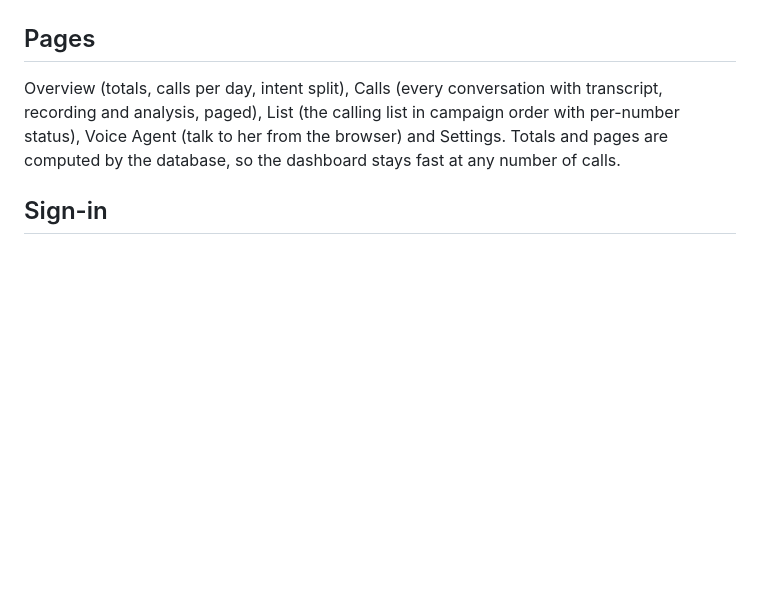
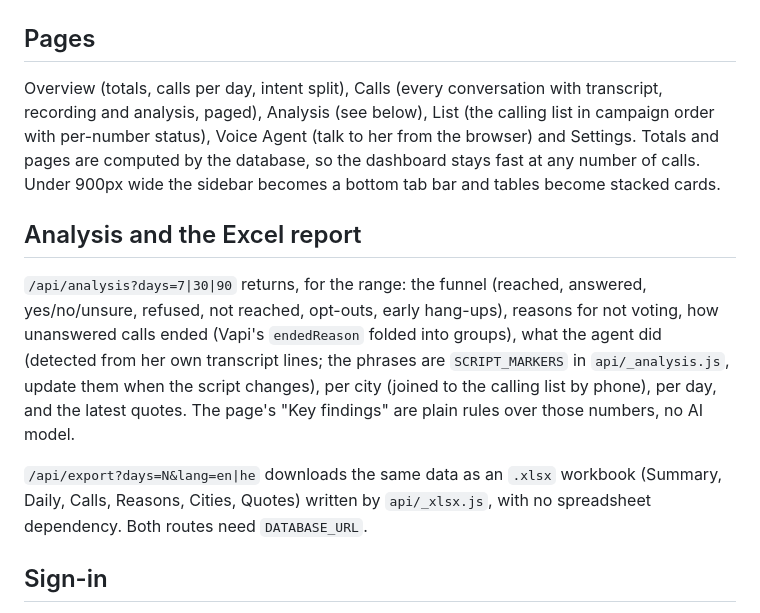
Before and after one commit to TheSuperShyy/vapi-demo-site, a Markdown page: README.md, the part around the change. Drawn GitHub-style; blank space fills up the shorter version.

Commit message:
README: Analysis page, export and mobile layout
Co-Authored-By: Claude Opus 5 (1M context) <noreply@anthropic.com>

```diff
--- a/README.md
+++ b/README.md
@@ -40,10 +40,25 @@ partial results shown faded until they finalize.
 ## Pages
 
 Overview (totals, calls per day, intent split), Calls (every conversation with
-transcript, recording and analysis, paged), List (the calling list in campaign
-order with per-number status), Voice Agent (talk to her from the browser) and
-Settings. Totals and pages are computed by the database, so the dashboard stays
-fast at any number of calls.
+transcript, recording and analysis, paged), Analysis (see below), List (the
+calling list in campaign order with per-number status), Voice Agent (talk to her
+from the browser) and Settings. Totals and pages are computed by the database, so
+the dashboard stays fast at any number of calls. Under 900px wide the sidebar
+becomes a bottom tab bar and tables become stacked cards.
+
+## Analysis and the Excel report
+
+`/api/analysis?days=7|30|90` returns, for the range: the funnel (reached, answered,
+yes/no/unsure, refused, not reached, opt-outs, early hang-ups), reasons for not
+voting, how unanswered calls ended (Vapi's `endedReason` folded into groups), what
+the agent did (detected from her own transcript lines; the phrases are
+`SCRIPT_MARKERS` in `api/_analysis.js`, update them when the script changes), per
+city (joined to the calling list by phone), per day, and the latest quotes. The
+page's "Key findings" are plain rules over those numbers, no AI model.
+
+`/api/export?days=N&lang=en|he` downloads the same data as an `.xlsx` workbook
+(Summary, Daily, Calls, Reasons, Cities, Quotes) written by `api/_xlsx.js`, with
+no spreadsheet dependency. Both routes need `DATABASE_URL`.
 
 ## Sign-in
 
```
